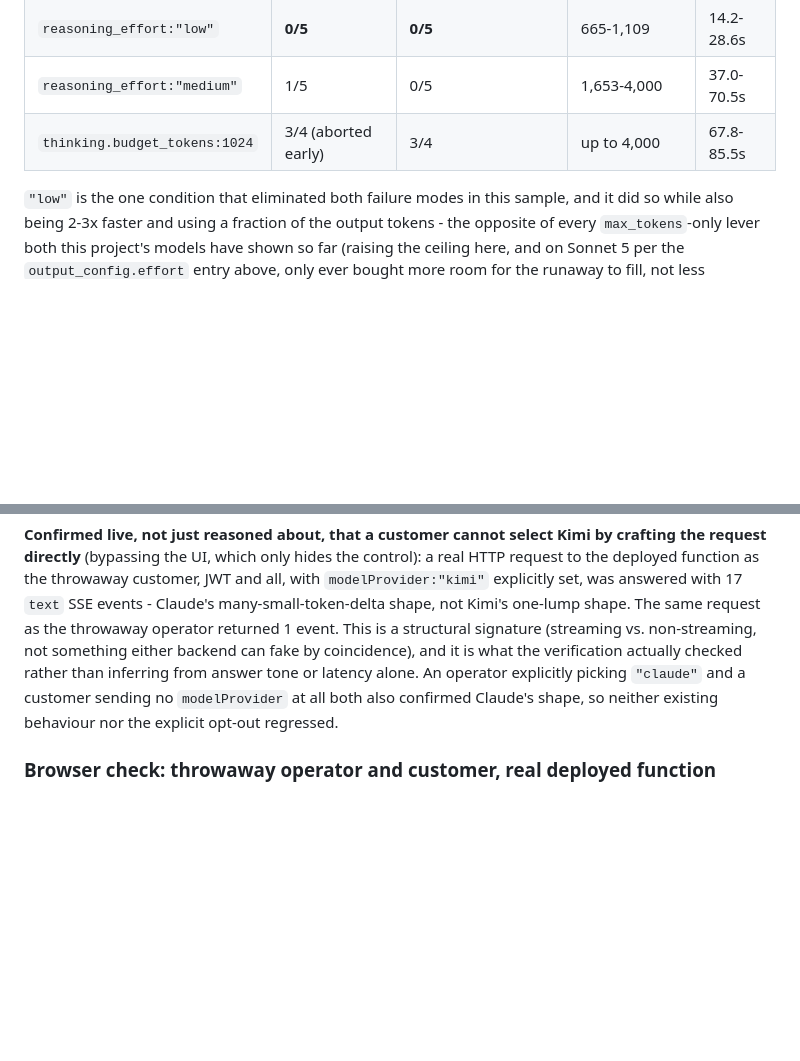
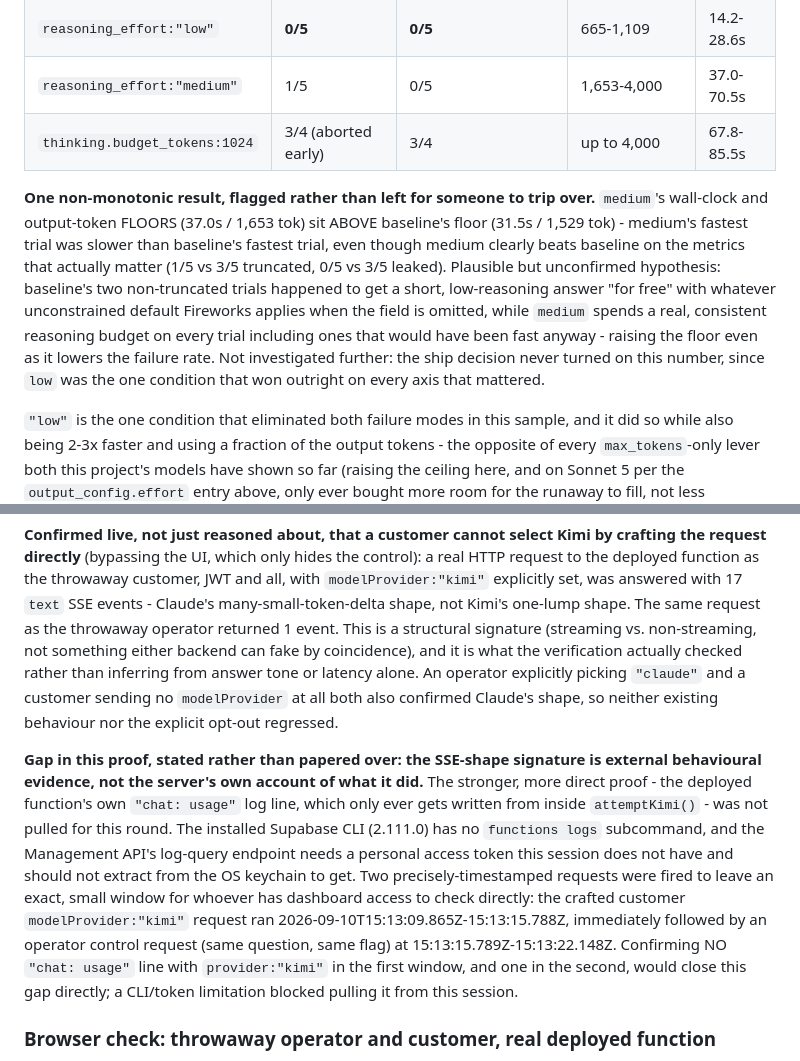
Before and after one commit to harry-marsestate/mars-telemetry, a Markdown page: docs/SECURITY.md, 2 parts joined by grey strips. Rendered like a GitHub page; blank space fills up the shorter version.

Commit message:
docs: flag the medium reasoning_effort anomaly and the log-verification gap
Two follow-ups on the Kimi round: (1) the reasoning_effort:"medium" table
row has a genuinely odd non-monotonic result (higher wall-clock/output-token
floor than sending no parameter at all) -- documented with a hypothesis
rather than left for someone to trip over later. (2) The customer-gating
proof relied on an SSE event-shape signature, not the server's own
"chat: usage" log line -- documented honestly as a gap, with the exact
timestamps of a fresh customer-vs-operator request pair for whoever has
Supabase dashboard access to confirm directly, since this session has no
working `functions logs` CLI command and no personal access token for the
Management API's log-query endpoint (and shouldn't extract one from the
keychain to get it).

Co-Authored-By: Claude Sonnet 5 <noreply@anthropic.com>

```diff
--- a/docs/SECURITY.md
+++ b/docs/SECURITY.md
@@ -2617,6 +2617,20 @@ turn), 5 trials/condition at the shipped `max_tokens:4000`:
 | `reasoning_effort:"medium"` | 1/5 | 0/5 | 1,653-4,000 | 37.0-70.5s |
 | `thinking.budget_tokens:1024` | 3/4 (aborted early) | 3/4 | up to 4,000 | 67.8-85.5s |
 
+**One non-monotonic result, flagged rather than left for someone to trip
+over.** `medium`'s wall-clock and output-token FLOORS (37.0s / 1,653 tok) sit
+ABOVE baseline's floor (31.5s / 1,529 tok) - medium's fastest trial was slower
+than baseline's fastest trial, even though medium clearly beats baseline on
+the metrics that actually matter (1/5 vs 3/5 truncated, 0/5 vs 3/5 leaked).
+Plausible but unconfirmed hypothesis: baseline's two non-truncated trials
+happened to get a short, low-reasoning answer "for free" with whatever
+unconstrained default Fireworks applies when the field is omitted, while
+`medium` spends a real, consistent reasoning budget on every trial including
+ones that would have been fast anyway - raising the floor even as it lowers
+the failure rate. Not investigated further: the ship decision never turned on
+this number, since `low` was the one condition that won outright on every
+axis that mattered.
+
 `"low"` is the one condition that eliminated both failure modes in this
 sample, and it did so while also being 2-3x faster and using a fraction of the
 output tokens - the opposite of every `max_tokens`-only lever both this
@@ -2713,6 +2727,22 @@ latency alone. An operator explicitly picking `"claude"` and a customer
 sending no `modelProvider` at all both also confirmed Claude's shape,
 so neither existing behaviour nor the explicit opt-out regressed.
 
+**Gap in this proof, stated rather than papered over: the SSE-shape signature
+is external behavioural evidence, not the server's own account of what it
+did.** The stronger, more direct proof - the deployed function's own
+`"chat: usage"` log line, which only ever gets written from inside
+`attemptKimi()` - was not pulled for this round. The installed Supabase CLI
+(2.111.0) has no `functions logs` subcommand, and the Management API's
+log-query endpoint needs a personal access token this session does not have
+and should not extract from the OS keychain to get. Two precisely-timestamped
+requests were fired to leave an exact, small window for whoever has dashboard
+access to check directly: the crafted customer `modelProvider:"kimi"` request
+ran 2026-09-10T15:13:09.865Z-15:13:15.788Z, immediately followed by an
+operator control request (same question, same flag) at
+15:13:15.789Z-15:13:22.148Z. Confirming NO `"chat: usage"` line with
+`provider:"kimi"` in the first window, and one in the second, would close this
+gap directly; a CLI/token limitation blocked pulling it from this session.
+
 ### Browser check: throwaway operator and customer, real deployed function
 
 `web/index.html` served locally against the live deployed project (no local
```
